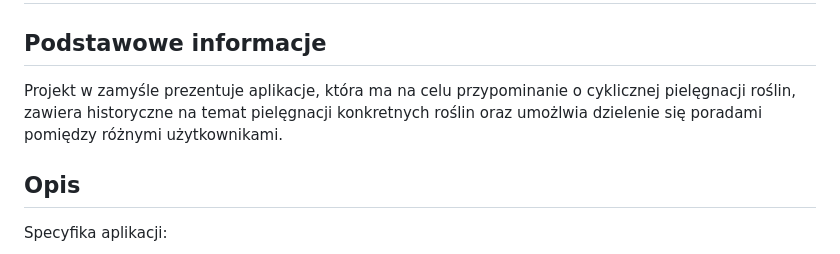
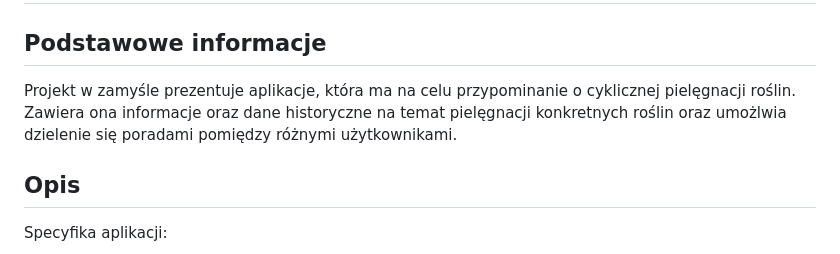
Before and after one commit to judynah/NNpai2021, a Markdown page: README.md, the part around the change. GitHub-like rendering.

```diff
--- a/README.md
+++ b/README.md
@@ -3,7 +3,7 @@
 
 
 ## Podstawowe informacje
-Projekt w zamyśle prezentuje aplikacje, która ma na celu przypominanie o cyklicznej pielęgnacji roślin,  zawiera historyczne na temat pielęgnacji konkretnych roślin oraz umożlwia dzielenie się poradami pomiędzy różnymi użytkownikami.
+Projekt w zamyśle prezentuje aplikacje, która ma na celu przypominanie o cyklicznej pielęgnacji roślin.  Zawiera ona informacje oraz dane historyczne na temat pielęgnacji konkretnych roślin oraz umożlwia dzielenie się poradami pomiędzy różnymi użytkownikami.
 
 
 ## Opis
```
